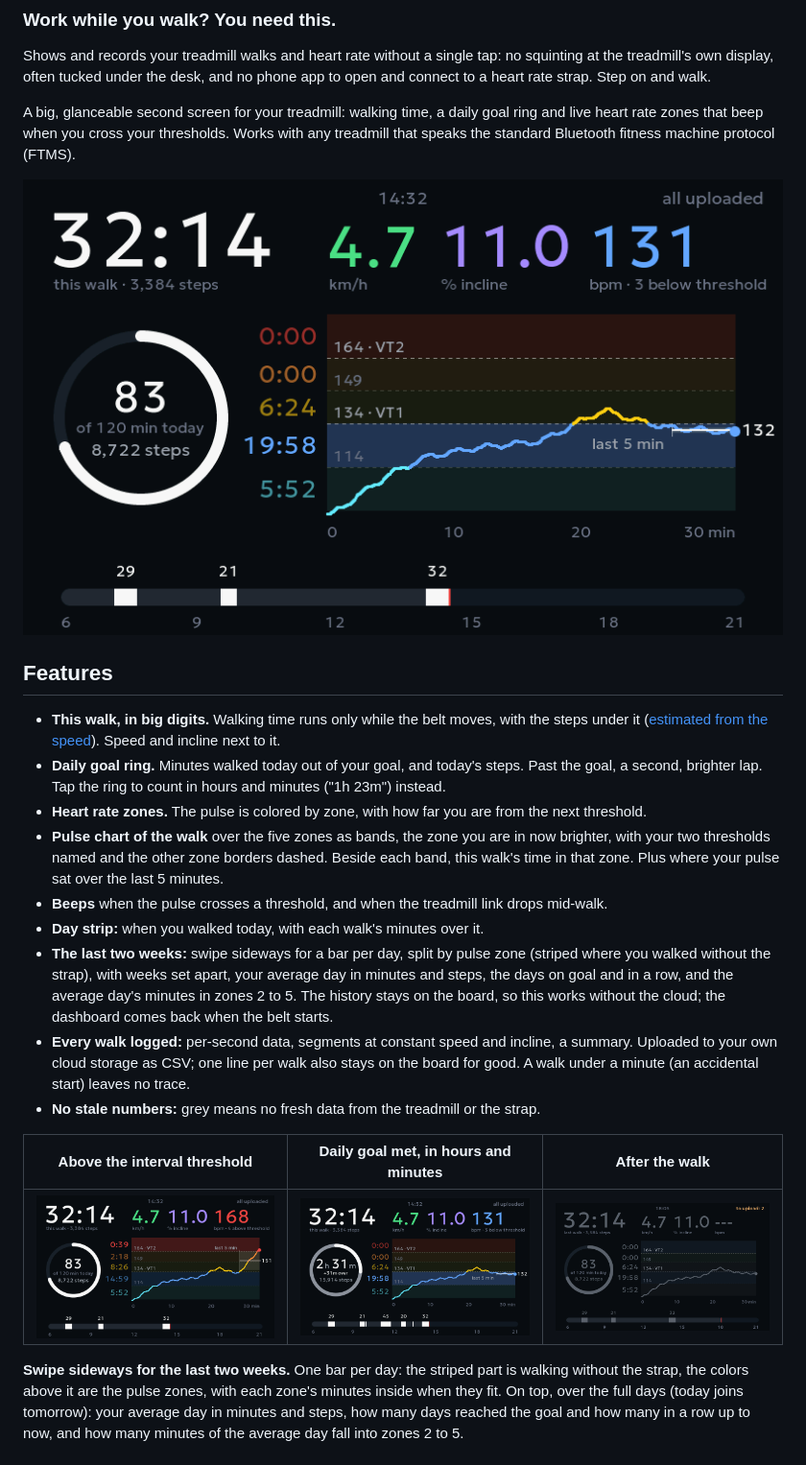
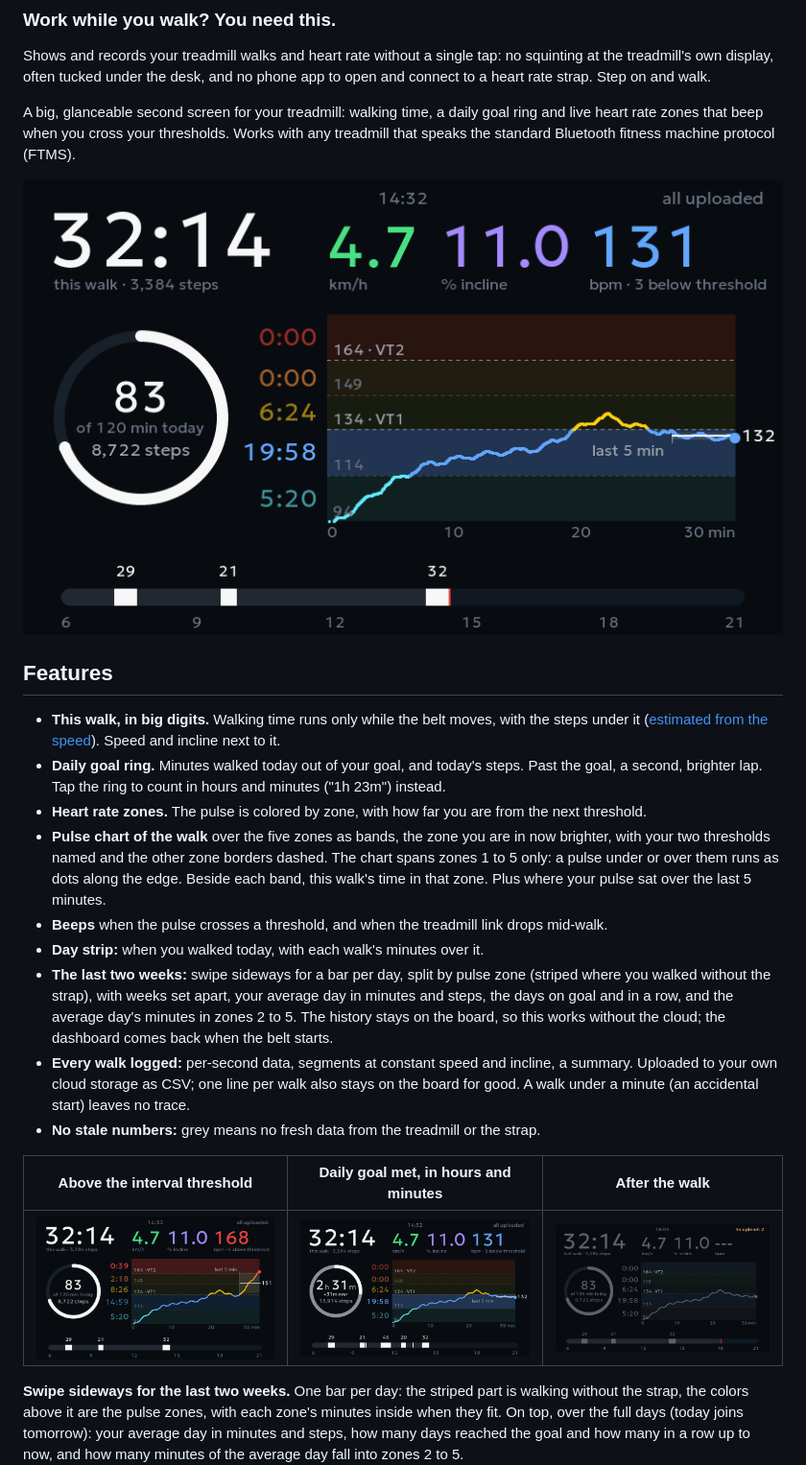
Before and after one commit to dmial/treadpulse, a Markdown page: README.md, the part around the change. Shown at 96% size. GitHub-like rendering; pictures changed too: docs/images/after-walk.png, docs/images/goal-met.png, docs/images/interval.png.

Commit message:
docs: re-render README screenshots with the chart's floor at zone 1
The pulse chart now spans zones 1 to 5 only; the README says so and its
four dashboard screenshots show it.

```diff
--- a/README.md
+++ b/README.md
@@ -13,7 +13,7 @@ A big, glanceable second screen for your treadmill: walking time, a daily goal r
 - **This walk, in big digits.** Walking time runs only while the belt moves, with the steps under it ([estimated from the speed](docs/how-it-works.md#steps)). Speed and incline next to it.
 - **Daily goal ring.** Minutes walked today out of your goal, and today's steps. Past the goal, a second, brighter lap. Tap the ring to count in hours and minutes ("1h 23m") instead.
 - **Heart rate zones.** The pulse is colored by zone, with how far you are from the next threshold.
-- **Pulse chart of the walk** over the five zones as bands, the zone you are in now brighter, with your two thresholds named and the other zone borders dashed. Beside each band, this walk's time in that zone. Plus where your pulse sat over the last 5 minutes.
+- **Pulse chart of the walk** over the five zones as bands, the zone you are in now brighter, with your two thresholds named and the other zone borders dashed. The chart spans zones 1 to 5 only: a pulse under or over them runs as dots along the edge. Beside each band, this walk's time in that zone. Plus where your pulse sat over the last 5 minutes.
 - **Beeps** when the pulse crosses a threshold, and when the treadmill link drops mid-walk.
 - **Day strip:** when you walked today, with each walk's minutes over it.
 - **The last two weeks:** swipe sideways for a bar per day, split by pulse zone (striped where you walked without the strap), with weeks set apart, your average day in minutes and steps, the days on goal and in a row, and the average day's minutes in zones 2 to 5. The history stays on the board, so this works without the cloud; the dashboard comes back when the belt starts.
```
